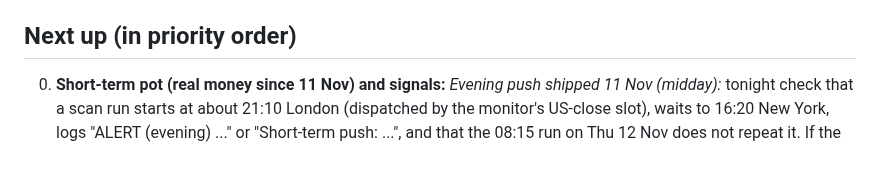
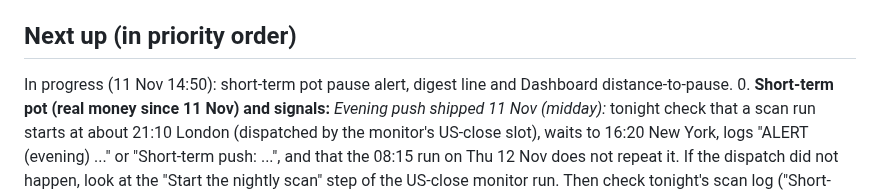
Before and after one commit to douglasbakeronline/market-monitor, a Markdown page: docs/ROADMAP.md, the part around the change. Rendered like a GitHub page; blank space fills up the shorter version.

Commit message:
Roadmap: in progress note
Co-Authored-By: Claude Opus 5.5 <noreply@anthropic.com>
Claude-Session: https://claude.ai/code/session_014eYHZPBKvXaJABKvs8Qsuo

```diff
--- a/docs/ROADMAP.md
+++ b/docs/ROADMAP.md
@@ -21,6 +21,7 @@ Working plan for Market Monitor. Claude develops this autonomously (Douglas gran
 - Delete leftover branch `probe` (`dryrun` is reused for testing; keep it).
 
 ## Next up (in priority order)
+In progress (11 Nov 14:50): short-term pot pause alert, digest line and Dashboard distance-to-pause.
 0. **Short-term pot (real money since 11 Nov) and signals:** *Evening push shipped 11 Nov (midday):* tonight check that a scan run starts at about 21:10 London (dispatched by the monitor's US-close slot), waits to 16:20 New York, logs "ALERT (evening) ..." or "Short-term push: ...", and that the 08:15 run on Thu 12 Nov does not repeat it. If the dispatch did not happen, look at the "Start the nightly scan" step of the US-close monitor run. Then check tonight's scan log ("Short-term pot: ...") and the 08:15 push on Thu 12 Nov, then daily: buys, sells and holdings must match `history/short-pot.json`. If the pot pauses (25% fall), tell Douglas the same day. After 30 closed live trades of each setup, report each against random entry and the backtest, and propose dropping one that trails. *Model choices to confirm with Douglas:* no stop orders; sells at the open after the exit close. check tonight's scan log ("Short-term signals: ...") and the 08:15 push on Thu 12 Nov; first bounce closes within 10 sessions, first drift closes about 9 Dec. After 30 closed of each, compare the live record with the backtest on the card and in the Sunday digest. *Traps:* UK names signal at the London close; the evening push fixes the 08:15-after-the-open gap only when the scan finishes before 22:00 London (otherwise 08:15 as before); `SHORT_FORCE` is for dry runs only (it computes on part-day bars). Do not add more setups to the alert without a pre-registered backtest (swing lab follow-up e).
 1. **Paper books start (Douglas, 11 Nov: track everything on paper).** Mon 16 Nov night: the plan book's first step (three versions: agreed, weak-results hold, all VWRP); check `history/plan-book.json` and the scoreboard. *Model choices to confirm with Douglas when convenient:* one tranche per pick per calendar month; cash earns 0%. Composite plan versions (picks pot in the Buffett or momentum books) and the lens track record shipped 11 Nov (night 4); first lens results at 1 month from about 11 Dec. REIT-view version added 11 Nov (daily run); it joins `history/plan-book.json` on the first night the book steps (tonight), check it is there before 16 Nov. Tue 1 Dec night: first momentum rebalance (US and UK) and first Buffett review; Wed 2 Dec night: Buffett orders filled at that day's open. Check the scan log lines, both cards and the scoreboard. Before then: by about 16 Nov the Buffett lens should cover the whole universe (`data/buffett.json` `assessed`); spot-check five verdicts against the companies' reports. *Traps:* the books start themselves from `BBOOK.start`/`MBOOK.start` (2026-12); `PAPER_START` overrides it for dry runs only; never backfill. Later: after a year (Dec 2027) compare the Buffett book with VWRP and the picks pot (and the picks' own Buffett verdicts); if it holds up, propose the quality tests as a gate for new picks.
 2. **Momentum book (paper):** shipped 11 Nov (later). First rebalance Tue 1 Dec (see item 1). *Trap:* never backfill.
```
